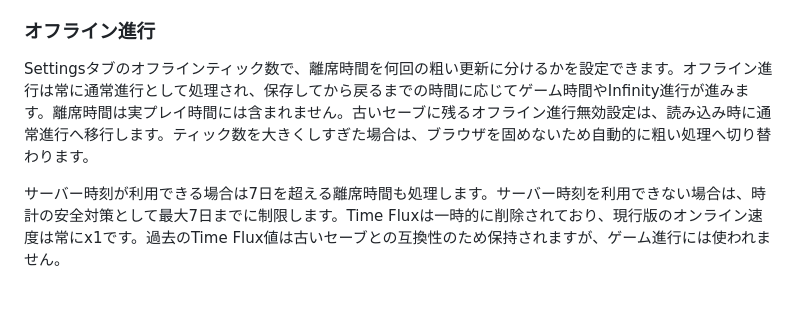
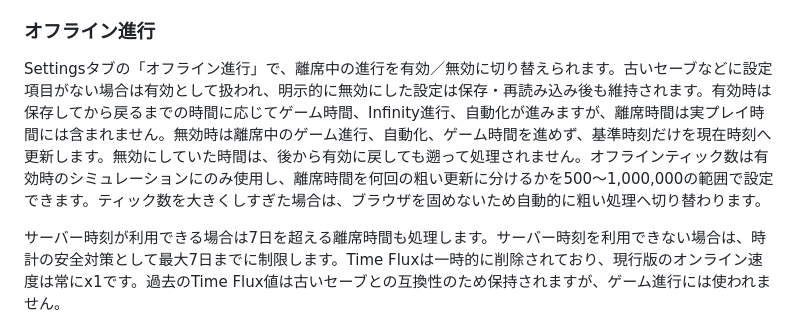
Before and after one commit to tara-sooo/Angle_Incremental, a Markdown page: angle-incremental-guide.md, the part around the change. Rendered like a GitHub page; blank space fills up the shorter version.

```diff
--- a/angle-incremental-guide.md
+++ b/angle-incremental-guide.md
@@ -135,7 +135,7 @@ TC1をクリアすると、Floor 3を基準に1階層ごとにInfinity Scoreの
 
 ### オフライン進行
 
-Settingsタブのオフラインティック数で、離席時間を何回の粗い更新に分けるかを設定できます。オフライン進行は常に通常進行として処理され、保存してから戻るまでの時間に応じてゲーム時間やInfinity進行が進みます。離席時間は実プレイ時間には含まれません。古いセーブに残るオフライン進行無効設定は、読み込み時に通常進行へ移行します。ティック数を大きくしすぎた場合は、ブラウザを固めないため自動的に粗い処理へ切り替わります。
+Settingsタブの「オフライン進行」で、離席中の進行を有効／無効に切り替えられます。古いセーブなどに設定項目がない場合は有効として扱われ、明示的に無効にした設定は保存・再読み込み後も維持されます。有効時は保存してから戻るまでの時間に応じてゲーム時間、Infinity進行、自動化が進みますが、離席時間は実プレイ時間には含まれません。無効時は離席中のゲーム進行、自動化、ゲーム時間を進めず、基準時刻だけを現在時刻へ更新します。無効にしていた時間は、後から有効に戻しても遡って処理されません。オフラインティック数は有効時のシミュレーションにのみ使用し、離席時間を何回の粗い更新に分けるかを500〜1,000,000の範囲で設定できます。ティック数を大きくしすぎた場合は、ブラウザを固めないため自動的に粗い処理へ切り替わります。
 
 サーバー時刻が利用できる場合は7日を超える離席時間も処理します。サーバー時刻を利用できない場合は、時計の安全対策として最大7日までに制限します。Time Fluxは一時的に削除されており、現行版のオンライン速度は常にx1です。過去のTime Flux値は古いセーブとの互換性のため保持されますが、ゲーム進行には使われません。
 
```
Also changed, not shown: angle-incremental-spec.md (+4 -4 lines).
